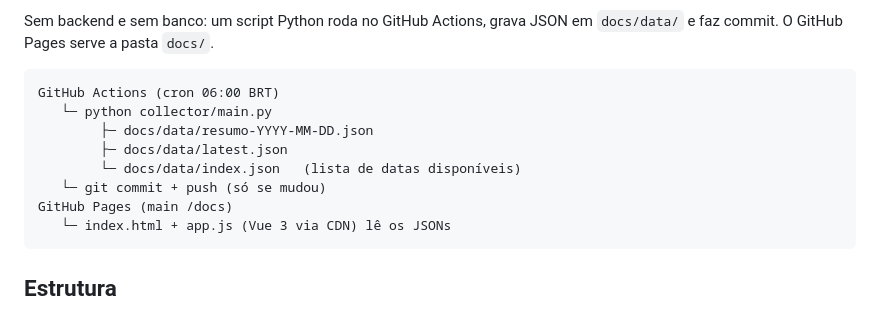
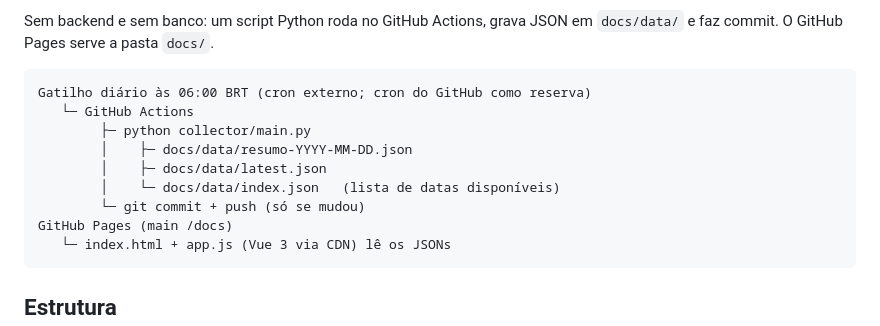
Before and after one commit to adrianoheissig/radar-diario, a Markdown page: README.md, the part around one of its changes. Drawn GitHub-style.

````diff
--- a/README.md
+++ b/README.md
@@ -12,12 +12,13 @@ Cada fonte fica em uma aba. Textos longos abrem e fecham com um botão, sem sair
 Sem backend e sem banco: um script Python roda no GitHub Actions, grava JSON em `docs/data/` e faz commit. O GitHub Pages serve a pasta `docs/`.
 
 ```
-GitHub Actions (cron 06:00 BRT)
-   └─ python collector/main.py
-        ├─ docs/data/resumo-YYYY-MM-DD.json
-        ├─ docs/data/latest.json
-        └─ docs/data/index.json   (lista de datas disponíveis)
-   └─ git commit + push (só se mudou)
+Gatilho diário às 06:00 BRT (cron externo; cron do GitHub como reserva)
+   └─ GitHub Actions
+        ├─ python collector/main.py
+        │    ├─ docs/data/resumo-YYYY-MM-DD.json
+        │    ├─ docs/data/latest.json
+        │    └─ docs/data/index.json   (lista de datas disponíveis)
+        └─ git commit + push (só se mudou)
 GitHub Pages (main /docs)
    └─ index.html + app.js (Vue 3 via CDN) lê os JSONs
 ```
````
Also changed, not shown: other parts of README.md (+37 -0 lines).
